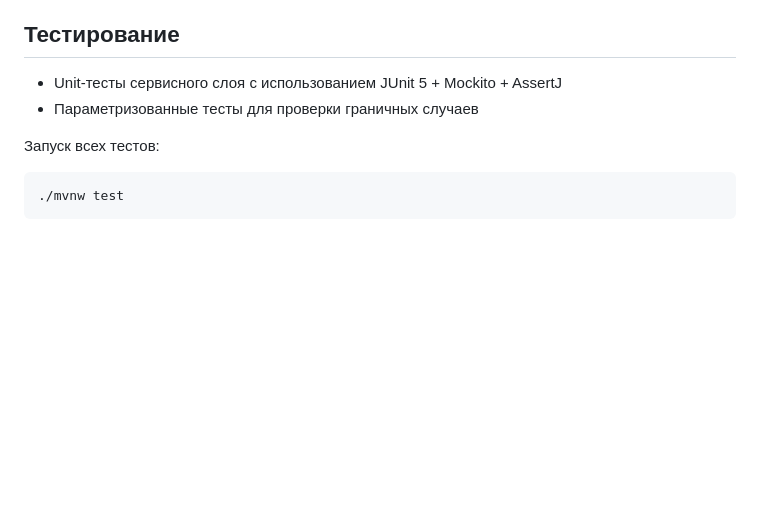
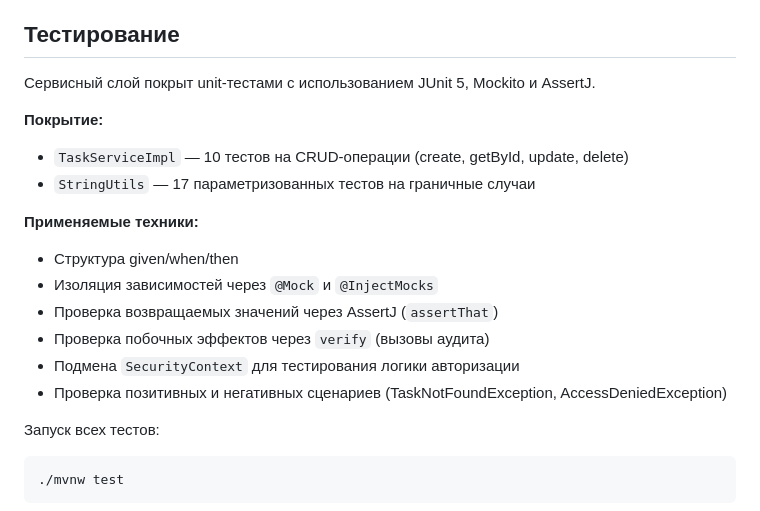
Before and after one commit to gralex555/todo-app, a Markdown page: README.md, the part around the change. Rendered like a GitHub page; blank space fills up the shorter version.

Commit message:
docs: expand testing section with coverage details (#3)

```diff
--- a/README.md
+++ b/README.md
@@ -29,8 +29,19 @@ REST API для управления задачами с JWT-авторизац
 
 ## Тестирование
 
-- Unit-тесты сервисного слоя с использованием JUnit 5 + Mockito + AssertJ
-- Параметризованные тесты для проверки граничных случаев
+Сервисный слой покрыт unit-тестами с использованием JUnit 5, Mockito и AssertJ.
+
+**Покрытие:**
+- `TaskServiceImpl` — 10 тестов на CRUD-операции (create, getById, update, delete)
+- `StringUtils` — 17 параметризованных тестов на граничные случаи
+
+**Применяемые техники:**
+- Структура given/when/then
+- Изоляция зависимостей через `@Mock` и `@InjectMocks`
+- Проверка возвращаемых значений через AssertJ (`assertThat`)
+- Проверка побочных эффектов через `verify` (вызовы аудита)
+- Подмена `SecurityContext` для тестирования логики авторизации
+- Проверка позитивных и негативных сценариев (TaskNotFoundException, AccessDeniedException)
 
 Запуск всех тестов:
 
```
